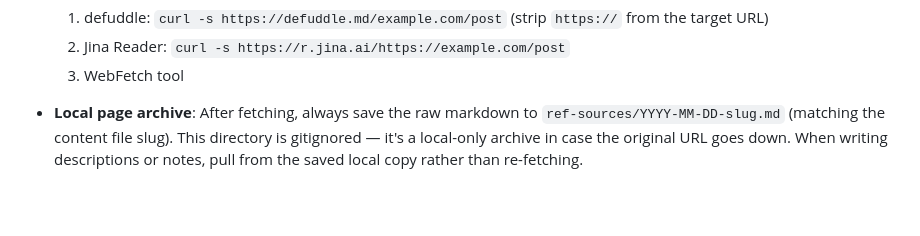
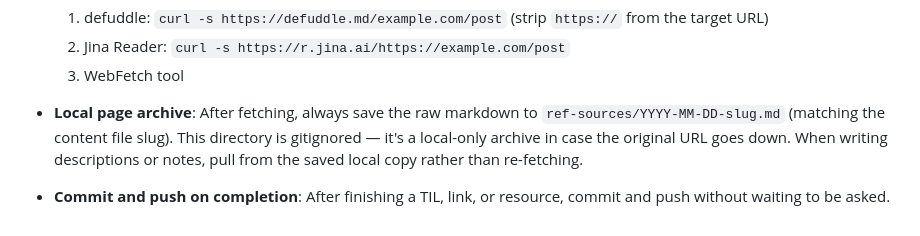
Before and after one commit to parmsam/ril, a Markdown page: CLAUDE.md, the part around the change. Drawn GitHub-style; blank space fills up the shorter version.

Commit message:
docs: auto commit+push after finishing TIL/link/resource
Co-Authored-By: Claude Sonnet 4.6 <noreply@anthropic.com>

```diff
--- a/CLAUDE.md
+++ b/CLAUDE.md
@@ -76,3 +76,4 @@ ai_note: boolean           # optional — true (default) = AI-assisted; false =
   3. WebFetch tool
 
 - **Local page archive**: After fetching, always save the raw markdown to `ref-sources/YYYY-MM-DD-slug.md` (matching the content file slug). This directory is gitignored — it's a local-only archive in case the original URL goes down. When writing descriptions or notes, pull from the saved local copy rather than re-fetching.
+- **Commit and push on completion**: After finishing a TIL, link, or resource, commit and push without waiting to be asked.
```
